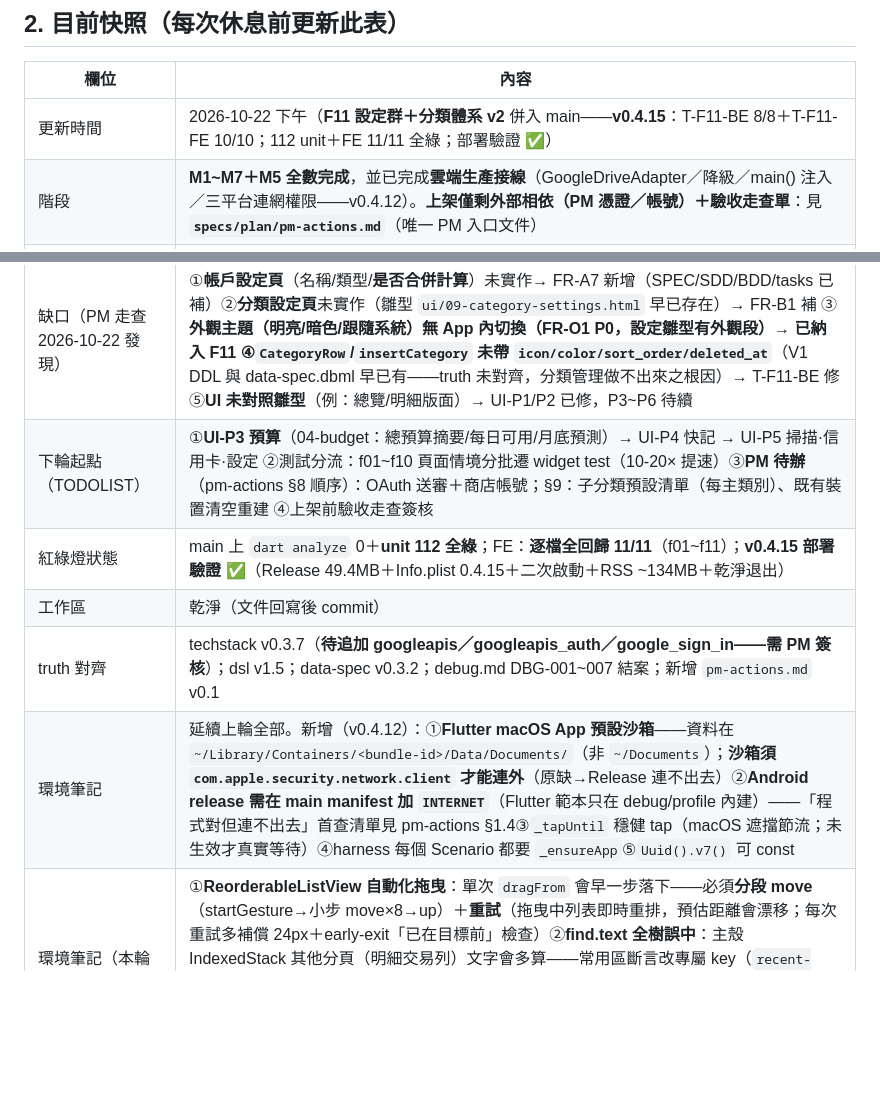
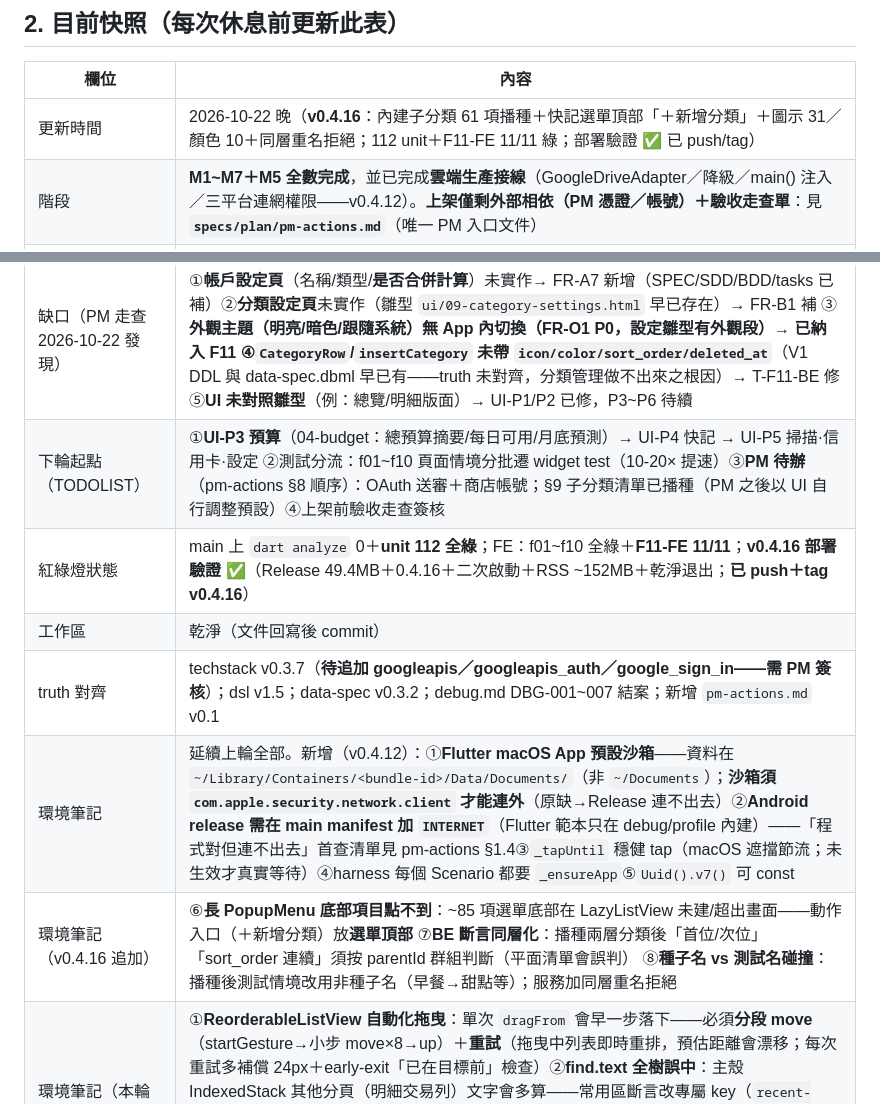
Before and after one commit to hung214/finora, a Markdown page: session.md, 2 parts joined by grey strips. Drawn GitHub-style; blank space fills up the shorter version.

Commit message:
docs: session.md/pm-actions v0.4.16 交接更新

```diff
--- a/session.md
+++ b/session.md
@@ -20,16 +20,17 @@
 
 | 欄位 | 內容 |
 |---|---|
-| 更新時間 | 2026-10-22 下午（**F11 設定群＋分類體系 v2** 併入 main——**v0.4.15**：T-F11-BE 8/8＋T-F11-FE 10/10；112 unit＋FE 11/11 全綠；部署驗證 ✅） |
+| 更新時間 | 2026-10-22 晚（**v0.4.16**：內建子分類 61 項播種＋快記選單頂部「＋新增分類」＋圖示 31／顏色 10＋同層重名拒絕；112 unit＋F11-FE 11/11 綠；部署驗證 ✅ 已 push/tag） |
 | 階段 | **M1~M7＋M5 全數完成**，並已完成**雲端生產接線**（GoogleDriveAdapter／降級／main() 注入／三平台連網權限——v0.4.12）。**上架僅剩外部相依（PM 憑證／帳號）＋驗收走查單**：見 **`specs/plan/pm-actions.md`**（唯一 PM 入口文件） |
 | 當前分支 | **main**（cadd29a 已 push）；本地分支已清；遠端僅 main／session/handoff |
 | 當前任務 | **M8/F11 全數完成**（v0.4.15）：帳戶管理/分類管理（主子階層＋雙層拖曳）/外觀主題（持久化）＋**分類體系 v2**（主類別集 PM 定稿：支出 14＋收入 2）＋**常用類別區**（MRU 10 常駐快記選擇器最上方）＋快記選擇器階層化。後續：①UI-P3 預算→P4 快記→P5 掃描·信用卡·設定 ②測試分流（頁面情境遷 widget test） ③`pm-actions.md`（PM 憑證/帳號/決策——§9 新增分類決策記錄） |
 | 缺口（PM 走查 2026-10-22 發現） | ①**帳戶設定頁**（名稱/類型/**是否合併計算**）未實作→ FR-A7 新增（SPEC/SDD/BDD/tasks 已補）②**分類設定頁**未實作（雛型 `ui/09-category-settings.html` 早已存在）→ FR-B1 補 ③**外觀主題（明亮/暗色/跟隨系統）**無 App 內切換（FR-O1 P0，設定雛型有外觀段）→ 已納入 F11 ④**`CategoryRow`/`insertCategory` 未帶 `icon/color/sort_order/deleted_at`**（V1 DDL 與 data-spec.dbml 早已有——truth 未對齊，分類管理做不出來之根因）→ T-F11-BE 修 ⑤**UI 未對照雛型**（例：總覽/明細版面）→ UI-P1/P2 已修，P3~P6 待續 |
-| 下輪起點（TODOLIST） | ①**UI-P3 預算**（04-budget：總預算摘要/每日可用/月底預測）→ UI-P4 快記 → UI-P5 掃描·信用卡·設定 ②測試分流：f01~f10 頁面情境分批遷 widget test（10-20× 提速）③**PM 待辦**（pm-actions §8 順序）：OAuth 送審＋商店帳號；§9：子分類預設清單（每主類別）、既有裝置清空重建 ④上架前驗收走查簽核 |
-| 紅綠燈狀態 | main 上 `dart analyze` 0＋**unit 112 全綠**；FE：**逐檔全回歸 11/11**（f01~f11）；**v0.4.15 部署驗證 ✅**（Release 49.4MB＋Info.plist 0.4.15＋二次啟動＋RSS ~134MB＋乾淨退出） |
+| 下輪起點（TODOLIST） | ①**UI-P3 預算**（04-budget：總預算摘要/每日可用/月底預測）→ UI-P4 快記 → UI-P5 掃描·信用卡·設定 ②測試分流：f01~f10 頁面情境分批遷 widget test（10-20× 提速）③**PM 待辦**（pm-actions §8 順序）：OAuth 送審＋商店帳號；§9 子分類清單已播種（PM 之後以 UI 自行調整預設）④上架前驗收走查簽核 |
+| 紅綠燈狀態 | main 上 `dart analyze` 0＋**unit 112 全綠**；FE：f01~f10 全綠＋**F11-FE 11/11**；**v0.4.16 部署驗證 ✅**（Release 49.4MB＋0.4.16＋二次啟動＋RSS ~152MB＋乾淨退出；**已 push＋tag v0.4.16**） |
 | 工作區 | 乾淨（文件回寫後 commit） |
 | truth 對齊 | techstack v0.3.7（**待追加 googleapis／googleapis_auth／google_sign_in——需 PM 簽核**）；dsl v1.5；data-spec v0.3.2；debug.md DBG-001~007 結案；新增 `pm-actions.md` v0.1 |
 | 環境筆記 | 延續上輪全部。新增（v0.4.12）：①**Flutter macOS App 預設沙箱**——資料在 `~/Library/Containers/<bundle-id>/Data/Documents/`（非 `~/Documents`）；**沙箱須 `com.apple.security.network.client` 才能連外**（原缺→Release 連不出去）②**Android release 需在 main manifest 加 `INTERNET`**（Flutter 範本只在 debug/profile 內建）——「程式對但連不出去」首查清單見 pm-actions §1.4③`_tapUntil` 穩健 tap（macOS 遮擋節流；未生效才真實等待）④harness 每個 Scenario 都要 `_ensureApp`⑤`Uuid().v7()` 可 const |
+| 環境筆記（v0.4.16 追加） | ⑥**長 PopupMenu 底部項目點不到**：~85 項選單底部在 LazyListView 未建/超出畫面——動作入口（＋新增分類）放**選單頂部** ⑦**BE 斷言同層化**：播種兩層分類後「首位/次位」「sort_order 連續」須按 parentId 群組判斷（平面清單會誤判） ⑧**種子名 vs 測試名碰撞**：播種後測試情境改用非種子名（早餐→甜點等）；服務加同層重名拒絕 |
 | 環境筆記（本輪新增） | ①**ReorderableListView 自動化拖曳**：單次 `dragFrom` 會早一步落下——必須**分段 move**（startGesture→小步 move×8→up）＋**重試**（拖曳中列表即時重排，預估距離會漂移；每次重試多補償 24px＋early-exit「已在目標前」檢查）②**find.text 全樹誤中**：主殼 IndexedStack 其他分頁（明細交易列）文字會多算——常用區斷言改專屬 key（`recent-cat-{name}`）③**選單顯示勿用文字 hack**：子分類縮排用結構（Padding+Icon）而非 '　↳ ' 前綴——否則 find.text 精確比對落空 ④FE harness 逐檔改名時**兩份都要**（test/bdd/＋integration_test/features/——本輪漏後者導致 f05 紅）⑤句型順序：長句型先註冊（`餘額 X 且不計入` 搶配 `餘額 X`） |
 | 阻塞／待決 | ①**Google 憑證（PM）**——最高優先；DriveApi／OAuth 實作待其到位②商店帳號＋簽章（Apple/Google）③gh 未安裝（Release 下載驗證）④acceptance F03 測資字串修正待 PM 複核⑤SP-1 SQLCipher⑥SP-2b 行動相機（F03 走查前）⑦SP-4 Argon2id（PIN FNV）⑧多幣別 900／notify_enabled=off 語意⑨NFR-03 定義⑩首次啟動引導頁決策⑪深色模式 PM 走查 |
 
```
Also changed, not shown: specs/plan/pm-actions.md (+1 -1 lines).
